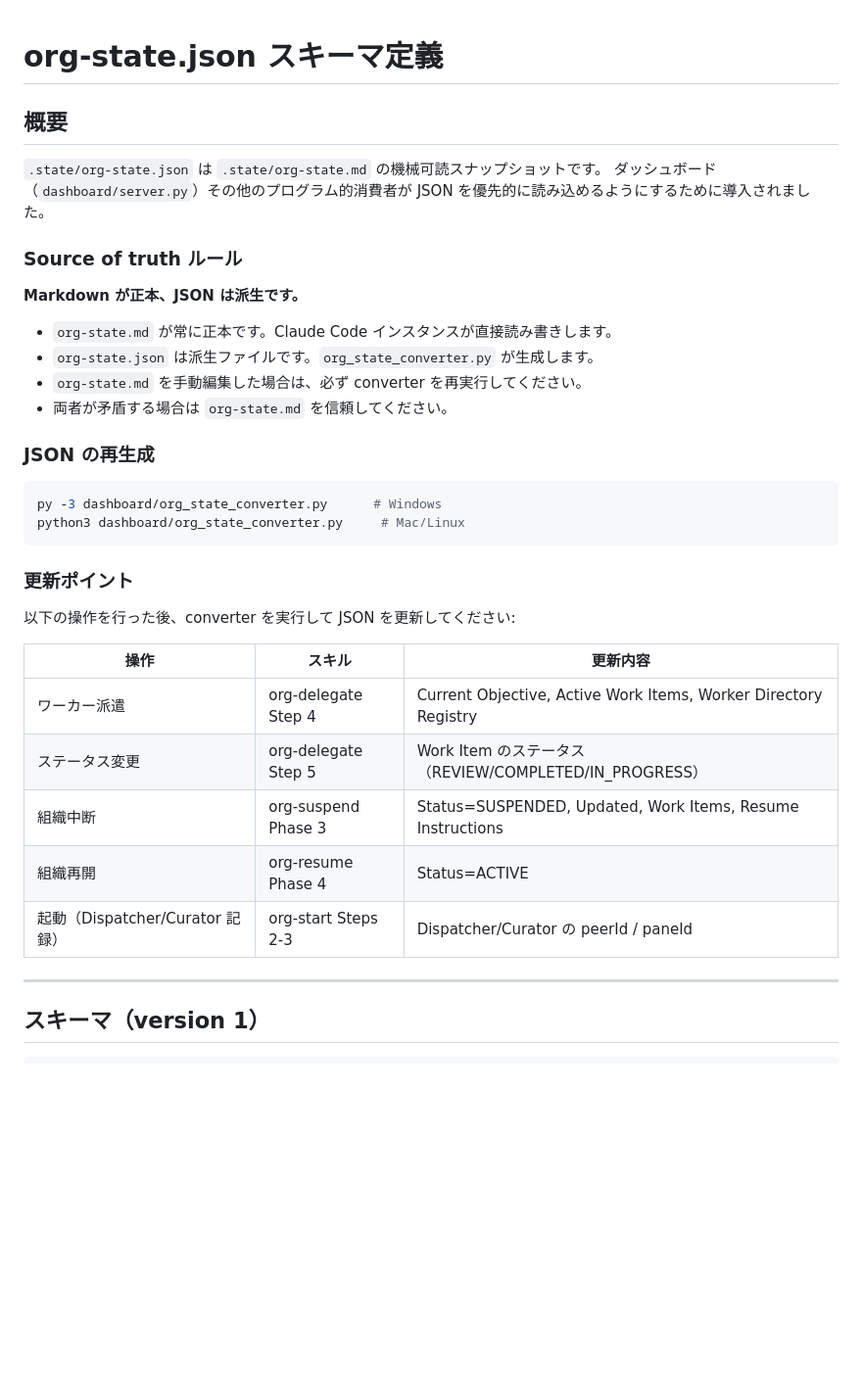
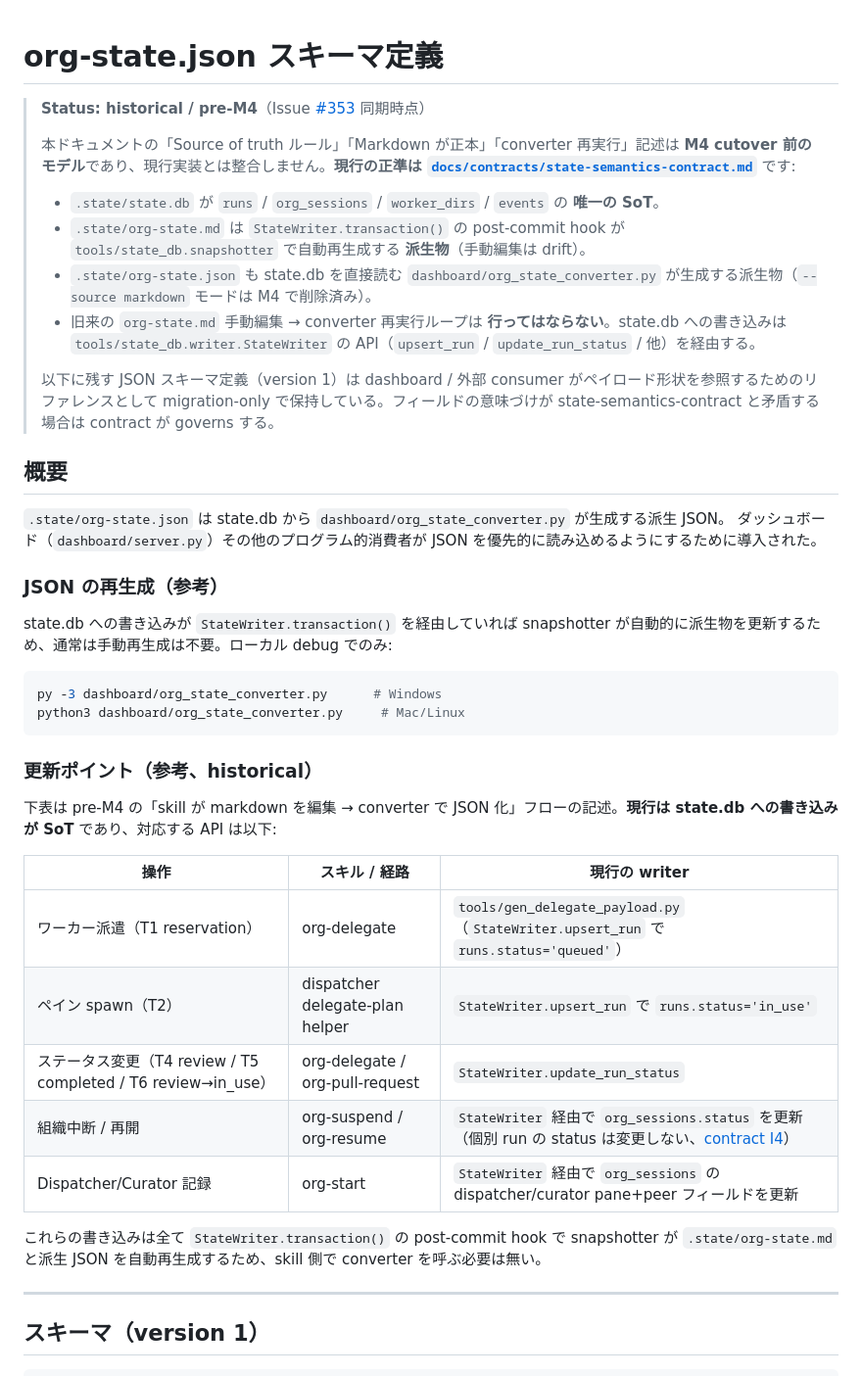
Before and after one commit to suisya-systems/claude-org-ja, a Markdown page: docs/org-state-schema.md, the part around the change. Shown at 98% size. Rendered like a GitHub page; blank space fills up the shorter version.

````diff
--- a/docs/org-state-schema.md
+++ b/docs/org-state-schema.md
@@ -1,37 +1,43 @@
 # org-state.json スキーマ定義
+
+> **Status: historical / pre-M4**（Issue [#353](https://github.com/suisya-systems/claude-org-ja/issues/353) 同期時点）
+>
+> 本ドキュメントの「Source of truth ルール」「Markdown が正本」「converter 再実行」記述は **M4 cutover 前のモデル**であり、現行実装とは整合しません。**現行の正準は [`docs/contracts/state-semantics-contract.md`](contracts/state-semantics-contract.md)** です:
+>
+> - `.state/state.db` が `runs` / `org_sessions` / `worker_dirs` / `events` の **唯一の SoT**。
+> - `.state/org-state.md` は `StateWriter.transaction()` の post-commit hook が `tools/state_db.snapshotter` で自動再生成する **派生物**（手動編集は drift）。
+> - `.state/org-state.json` も state.db を直接読む `dashboard/org_state_converter.py` が生成する派生物（`--source markdown` モードは M4 で削除済み）。
+> - 旧来の `org-state.md` 手動編集 → converter 再実行ループは **行ってはならない**。state.db への書き込みは `tools/state_db.writer.StateWriter` の API（`upsert_run` / `update_run_status` / 他）を経由する。
+>
+> 以下に残す JSON スキーマ定義（version 1）は dashboard / 外部 consumer がペイロード形状を参照するためのリファレンスとして migration-only で保持している。フィールドの意味づけが state-semantics-contract と矛盾する場合は contract が governs する。
 
 ## 概要
 
-`.state/org-state.json` は `.state/org-state.md` の機械可読スナップショットです。
-ダッシュボード（`dashboard/server.py`）その他のプログラム的消費者が JSON を優先的に読み込めるようにするために導入されました。
+`.state/org-state.json` は state.db から `dashboard/org_state_converter.py` が生成する派生 JSON。
+ダッシュボード（`dashboard/server.py`）その他のプログラム的消費者が JSON を優先的に読み込めるようにするために導入された。
 
-### Source of truth ルール
+### JSON の再生成（参考）
 
-**Markdown が正本、JSON は派生です。**
-
-- `org-state.md` が常に正本です。Claude Code インスタンスが直接読み書きします。
-- `org-state.json` は派生ファイルです。`org_state_converter.py` が生成します。
-- `org-state.md` を手動編集した場合は、必ず converter を再実行してください。
-- 両者が矛盾する場合は `org-state.md` を信頼してください。
-
-### JSON の再生成
+state.db への書き込みが `StateWriter.transaction()` を経由していれば snapshotter が自動的に派生物を更新するため、通常は手動再生成は不要。ローカル debug でのみ:
 
 ```bash
 py -3 dashboard/org_state_converter.py      # Windows
 python3 dashboard/org_state_converter.py     # Mac/Linux
 ```
 
-### 更新ポイント
+### 更新ポイント（参考、historical）
 
-以下の操作を行った後、converter を実行して JSON を更新してください:
+下表は pre-M4 の「skill が markdown を編集 → converter で JSON 化」フローの記述。**現行は state.db への書き込みが SoT** であり、対応する API は以下:
 
-| 操作 | スキル | 更新内容 |
+| 操作 | スキル / 経路 | 現行の writer |
 |---|---|---|
-| ワーカー派遣 | org-delegate Step 4 | Current Objective, Active Work Items, Worker Directory Registry |
-| ステータス変更 | org-delegate Step 5 | Work Item のステータス（REVIEW/COMPLETED/IN_PROGRESS） |
-| 組織中断 | org-suspend Phase 3 | Status=SUSPENDED, Updated, Work Items, Resume Instructions |
-| 組織再開 | org-resume Phase 4 | Status=ACTIVE |
-| 起動（Dispatcher/Curator 記録） | org-start Steps 2-3 | Dispatcher/Curator の peerId / paneId |
+| ワーカー派遣（T1 reservation）| org-delegate | `tools/gen_delegate_payload.py`（`StateWriter.upsert_run` で `runs.status='queued'`）|
+| ペイン spawn（T2）| dispatcher delegate-plan helper | `StateWriter.upsert_run` で `runs.status='in_use'` |
+| ステータス変更（T4 review / T5 completed / T6 review→in_use）| org-delegate / org-pull-request | `StateWriter.update_run_status` |
+| 組織中断 / 再開 | org-suspend / org-resume | `StateWriter` 経由で `org_sessions.status` を更新（個別 run の status は変更しない、[contract I4](contracts/state-semantics-contract.md)）|
+| Dispatcher/Curator 記録 | org-start | `StateWriter` 経由で `org_sessions` の dispatcher/curator pane+peer フィールドを更新 |
+
+これらの書き込みは全て `StateWriter.transaction()` の post-commit hook で snapshotter が `.state/org-state.md` と派生 JSON を自動再生成するため、skill 側で converter を呼ぶ必要は無い。
 
 ---
 
````
Also changed, not shown: docs/journal-events.md (+25 -13 lines), docs/overview-technical.md (+16 -10 lines).
